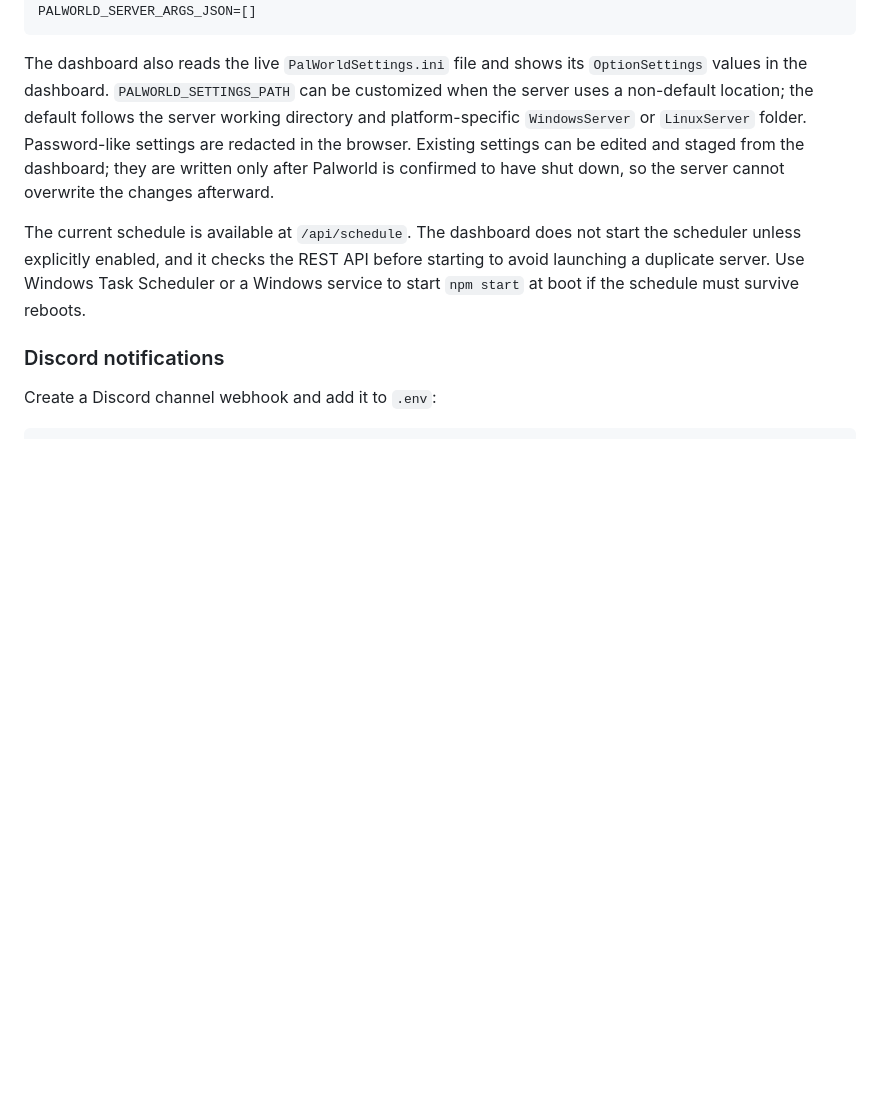
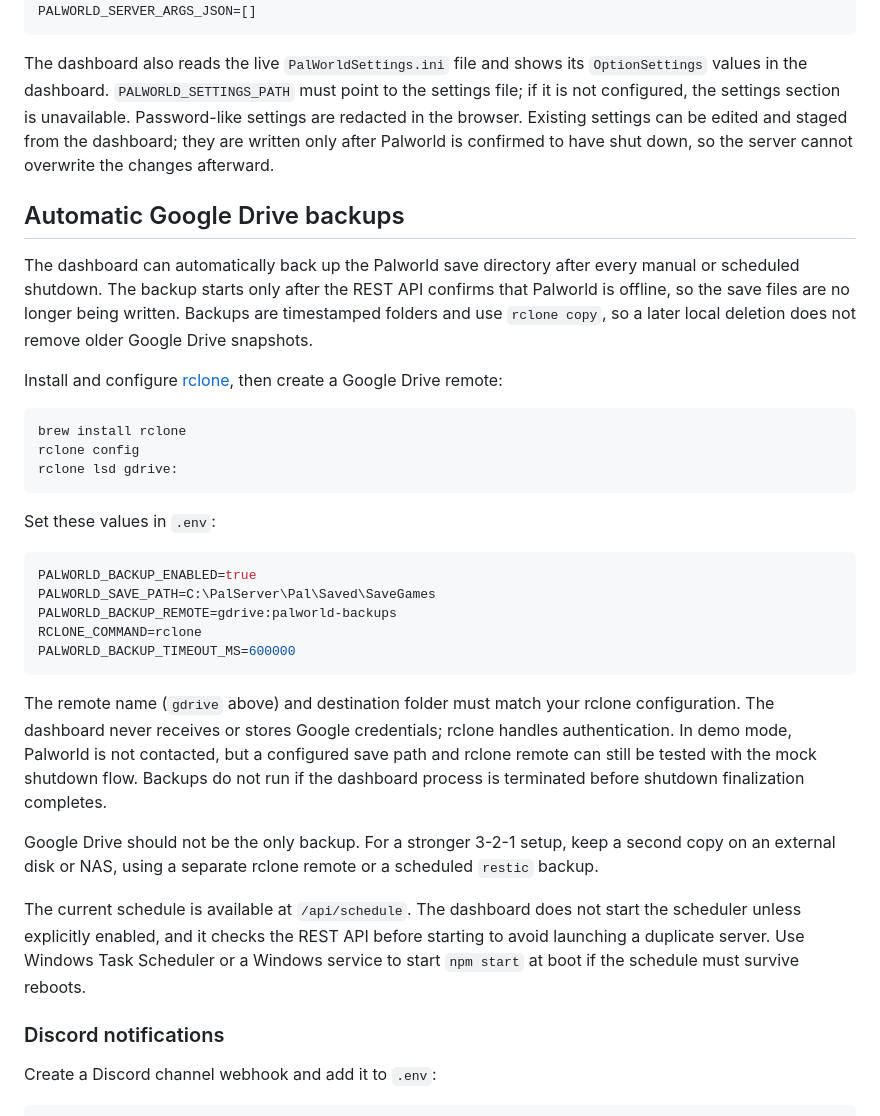
Before and after one commit to wwm-hoitintong/palworld-server-controller, a Markdown page: README.md, the part around one of its changes. Drawn GitHub-style; blank space fills up the shorter version.

````diff
--- a/README.md
+++ b/README.md
@@ -47,7 +65,33 @@ PALWORLD_SETTINGS_PATH=C:\PalServer\Pal\Saved\Config\WindowsServer\PalWorldSetti
 PALWORLD_SERVER_ARGS_JSON=[]
 ```
 
-The dashboard also reads the live `PalWorldSettings.ini` file and shows its `OptionSettings` values in the dashboard. `PALWORLD_SETTINGS_PATH` can be customized when the server uses a non-default location; the default follows the server working directory and platform-specific `WindowsServer` or `LinuxServer` folder. Password-like settings are redacted in the browser. Existing settings can be edited and staged from the dashboard; they are written only after Palworld is confirmed to have shut down, so the server cannot overwrite the changes afterward.
+The dashboard also reads the live `PalWorldSettings.ini` file and shows its `OptionSettings` values in the dashboard. `PALWORLD_SETTINGS_PATH` must point to the settings file; if it is not configured, the settings section is unavailable. Password-like settings are redacted in the browser. Existing settings can be edited and staged from the dashboard; they are written only after Palworld is confirmed to have shut down, so the server cannot overwrite the changes afterward.
+
+## Automatic Google Drive backups
+
+The dashboard can automatically back up the Palworld save directory after every manual or scheduled shutdown. The backup starts only after the REST API confirms that Palworld is offline, so the save files are no longer being written. Backups are timestamped folders and use `rclone copy`, so a later local deletion does not remove older Google Drive snapshots.
+
+Install and configure [rclone](https://rclone.org/drive/), then create a Google Drive remote:
+
+```sh
+brew install rclone
+rclone config
+rclone lsd gdrive:
+```
+
+Set these values in `.env`:
+
+```env
+PALWORLD_BACKUP_ENABLED=true
+PALWORLD_SAVE_PATH=C:\PalServer\Pal\Saved\SaveGames
+PALWORLD_BACKUP_REMOTE=gdrive:palworld-backups
+RCLONE_COMMAND=rclone
+PALWORLD_BACKUP_TIMEOUT_MS=600000
+```
+
+The remote name (`gdrive` above) and destination folder must match your rclone configuration. The dashboard never receives or stores Google credentials; rclone handles authentication. In demo mode, Palworld is not contacted, but a configured save path and rclone remote can still be tested with the mock shutdown flow. Backups do not run if the dashboard process is terminated before shutdown finalization completes.
+
+Google Drive should not be the only backup. For a stronger 3-2-1 setup, keep a second copy on an external disk or NAS, using a separate rclone remote or a scheduled `restic` backup.
 
 The current schedule is available at `/api/schedule`. The dashboard does not start the scheduler unless explicitly enabled, and it checks the REST API before starting to avoid launching a duplicate server. Use Windows Task Scheduler or a Windows service to start `npm start` at boot if the schedule must survive reboots.
 
````
Also changed, not shown: other parts of README.md (+18 -0 lines), dashboard-demo.png (added), 5 other files.
